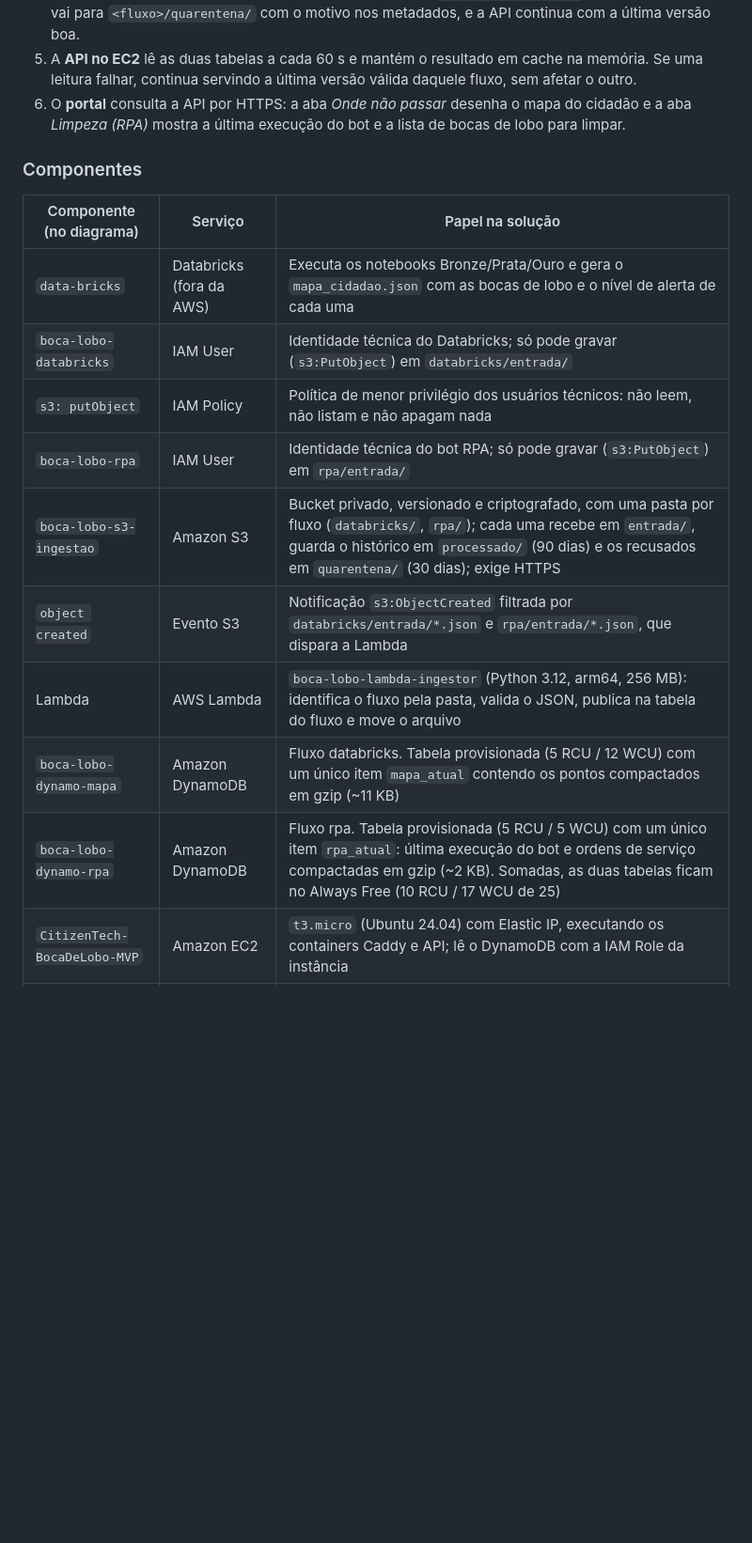
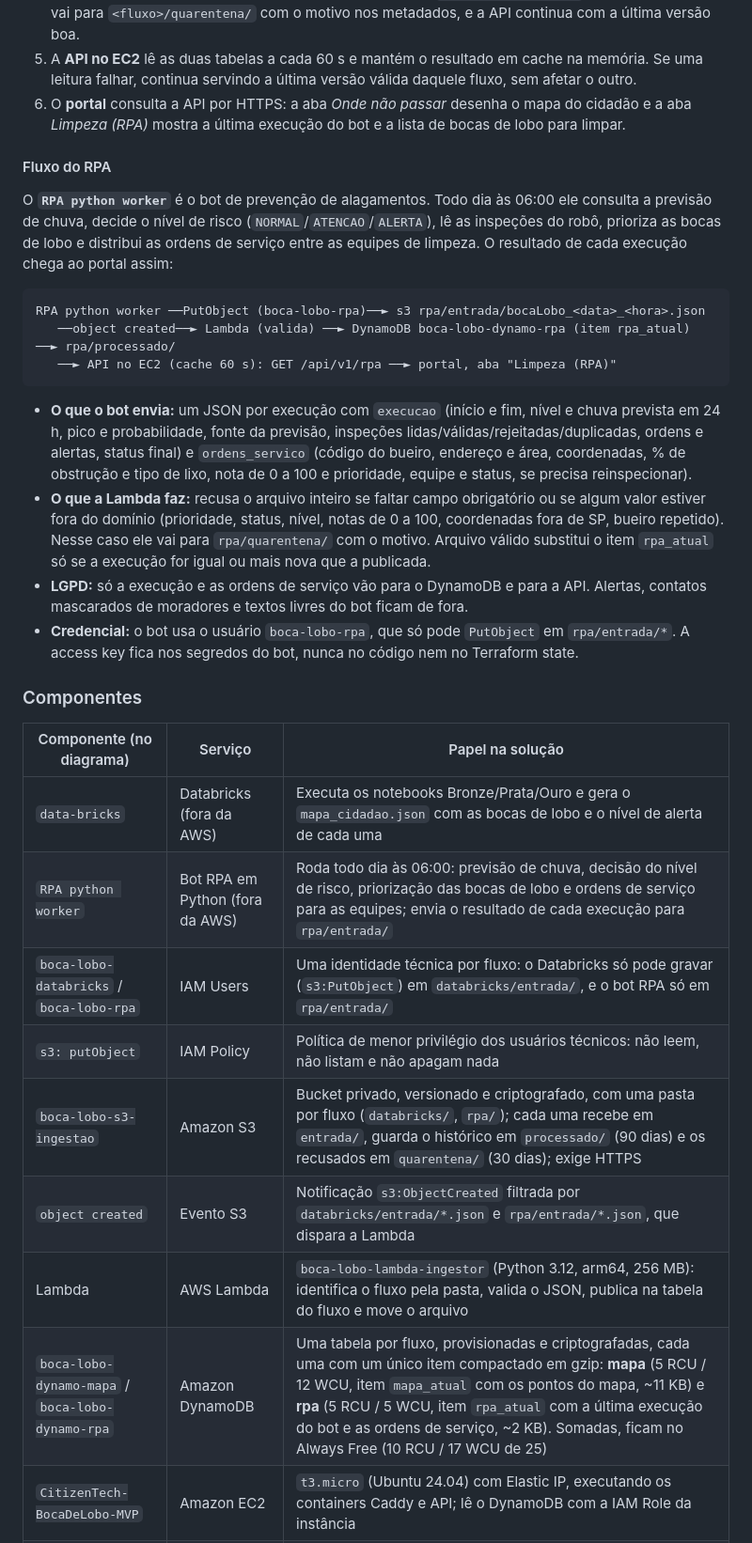
Before and after one commit to FelipeHeilmann/boca-lobo-api, a Markdown page: readme.md, the part around one of its changes. Shown at 94% size. Rendered like a GitHub page; blank space fills up the shorter version.

````diff
--- a/readme.md
+++ b/readme.md
@@ -48,18 +64,31 @@ s3://boca-lobo-s3-ingestao/
 5. A **API no EC2** lê as duas tabelas a cada 60 s e mantém o resultado em cache na memória. Se uma leitura falhar, continua servindo a última versão válida daquele fluxo, sem afetar o outro.
 6. O **portal** consulta a API por HTTPS: a aba *Onde não passar* desenha o mapa do cidadão e a aba *Limpeza (RPA)* mostra a última execução do bot e a lista de bocas de lobo para limpar.
 
+#### Fluxo do RPA
+O **`RPA python worker`** é o bot de prevenção de alagamentos. Todo dia às 06:00 ele consulta a previsão de chuva, decide o nível de risco (`NORMAL`/`ATENCAO`/`ALERTA`), lê as inspeções do robô, prioriza as bocas de lobo e distribui as ordens de serviço entre as equipes de limpeza. O resultado de cada execução chega ao portal assim:
+
+```
+RPA python worker ──PutObject (boca-lobo-rpa)──► s3 rpa/entrada/bocaLobo_<data>_<hora>.json
+   ──object created──► Lambda (valida) ──► DynamoDB boca-lobo-dynamo-rpa (item rpa_atual) ──► rpa/processado/
+   ──► API no EC2 (cache 60 s): GET /api/v1/rpa ──► portal, aba "Limpeza (RPA)"
+```
+
+- **O que o bot envia:** um JSON por execução com `execucao` (início e fim, nível e chuva prevista em 24 h, pico e probabilidade, fonte da previsão, inspeções lidas/válidas/rejeitadas/duplicadas, ordens e alertas, status final) e `ordens_servico` (código do bueiro, endereço e área, coordenadas, % de obstrução e tipo de lixo, nota de 0 a 100 e prioridade, equipe e status, se precisa reinspecionar).
+- **O que a Lambda faz:** recusa o arquivo inteiro se faltar campo obrigatório ou se algum valor estiver fora do domínio (prioridade, status, nível, notas de 0 a 100, coordenadas fora de SP, bueiro repetido). Nesse caso ele vai para `rpa/quarentena/` com o motivo. Arquivo válido substitui o item `rpa_atual` só se a execução for igual ou mais nova que a publicada.
+- **LGPD:** só a execução e as ordens de serviço vão para o DynamoDB e para a API. Alertas, contatos mascarados de moradores e textos livres do bot ficam de fora.
+- **Credencial:** o bot usa o usuário `boca-lobo-rpa`, que só pode `PutObject` em `rpa/entrada/*`. A access key fica nos segredos do bot, nunca no código nem no Terraform state.
+
 ### Componentes
 | Componente (no diagrama) | Serviço | Papel na solução |
 |---|---|---|
 | `data-bricks` | Databricks (fora da AWS) | Executa os notebooks Bronze/Prata/Ouro e gera o `mapa_cidadao.json` com as bocas de lobo e o nível de alerta de cada uma |
-| `boca-lobo-databricks` | IAM User | Identidade técnica do Databricks; só pode gravar (`s3:PutObject`) em `databricks/entrada/` |
+| `RPA python worker` | Bot RPA em Python (fora da AWS) | Roda todo dia às 06:00: previsão de chuva, decisão do nível de risco, priorização das bocas de lobo e ordens de serviço para as equipes; envia o resultado de cada execução para `rpa/entrada/` |
+| `boca-lobo-databricks` / `boca-lobo-rpa` | IAM Users | Uma identidade técnica por fluxo: o Databricks só pode gravar (`s3:PutObject`) em `databricks/entrada/`, e o bot RPA só em `rpa/entrada/` |
 | `s3: putObject` | IAM Policy | Política de menor privilégio dos usuários técnicos: não leem, não listam e não apagam nada |
-| `boca-lobo-rpa` | IAM User | Identidade técnica do bot RPA; só pode gravar (`s3:PutObject`) em `rpa/entrada/` |
 | `boca-lobo-s3-ingestao` | Amazon S3 | Bucket privado, versionado e criptografado, com uma pasta por fluxo (`databricks/`, `rpa/`); cada uma recebe em `entrada/`, guarda o histórico em `processado/` (90 dias) e os recusados em `quarentena/` (30 dias); exige HTTPS |
 | `object created` | Evento S3 | Notificação `s3:ObjectCreated` filtrada por `databricks/entrada/*.json` e `rpa/entrada/*.json`, que dispara a Lambda |
 | Lambda | AWS Lambda | `boca-lobo-lambda-ingestor` (Python 3.12, arm64, 256 MB): identifica o fluxo pela pasta, valida o JSON, publica na tabela do fluxo e move o arquivo |
-| `boca-lobo-dynamo-mapa` | Amazon DynamoDB | Fluxo databricks. Tabela provisionada (5 RCU / 12 WCU) com um único item `mapa_atual` contendo os pontos compactados em gzip (~11 KB) |
-| `boca-lobo-dynamo-rpa` | Amazon DynamoDB | Fluxo rpa. Tabela provisionada (5 RCU / 5 WCU) com um único item `rpa_atual`: última execução do bot e ordens de serviço compactadas em gzip (~2 KB). Somadas, as duas tabelas ficam no Always Free (10 RCU / 17 WCU de 25) |
+| `boca-lobo-dynamo-mapa` / `boca-lobo-dynamo-rpa` | Amazon DynamoDB | Uma tabela por fluxo, provisionadas e criptografadas, cada uma com um único item compactado em gzip: **mapa** (5 RCU / 12 WCU, item `mapa_atual` com os pontos do mapa, ~11 KB) e **rpa** (5 RCU / 5 WCU, item `rpa_atual` com a última execução do bot e as ordens de serviço, ~2 KB). Somadas, ficam no Always Free (10 RCU / 17 WCU de 25) |
 | `CitizenTech-BocaDeLobo-MVP` | Amazon EC2 | `t3.micro` (Ubuntu 24.04) com Elastic IP, executando os containers Caddy e API; lê o DynamoDB com a IAM Role da instância |
 | `portal` | Frontend web | MVP (GitHub Pages) que consome a API via HTTPS: mapa do cidadão e aba de limpeza do bot RPA |
 
````
Also changed, not shown: other parts of readme.md (+27 -10 lines), docs/ingestao-dados.md (added, +213 -0 lines), docs/arquitetura.png, 1 other file.
